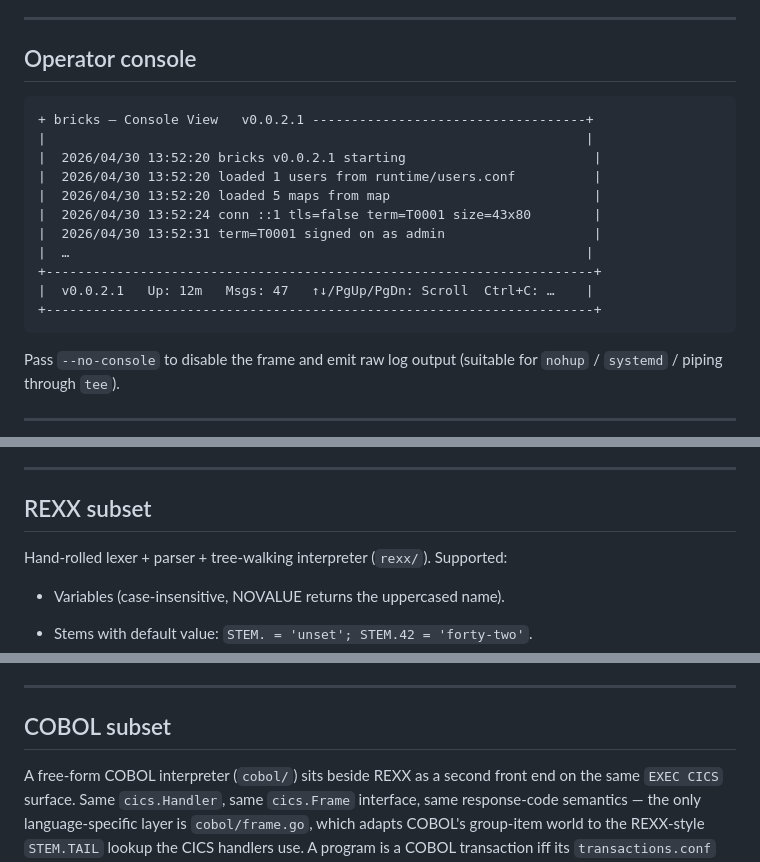
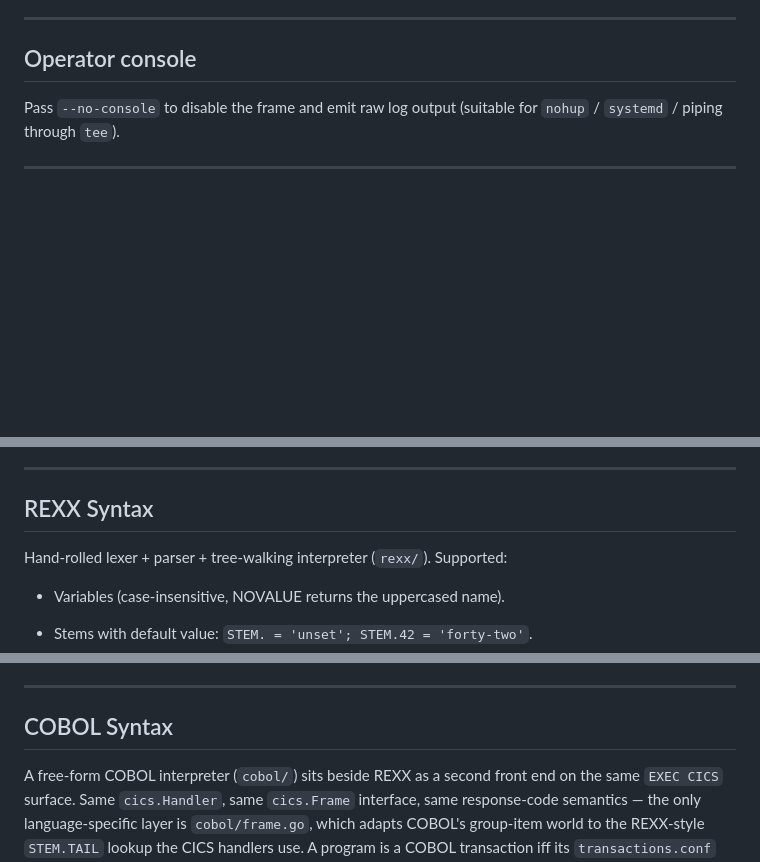
Before and after one commit to bennettpe/BRICKS_TS, a Markdown page: README.md, 3 parts joined by grey strips. GitHub-like rendering; blank space fills up the shorter version.

````diff
--- a/README.md
+++ b/README.md
@@ -401,21 +401,6 @@ transaction's Control Blocks and Performance screens (see below).
 
 ## Operator console
 
-
-```
-+ bricks — Console View   v0.0.2.1 -----------------------------------+
-|                                                                     |
-|  2026/04/30 13:52:20 bricks v0.0.2.1 starting                        |
-|  2026/04/30 13:52:20 loaded 1 users from runtime/users.conf          |
-|  2026/04/30 13:52:20 loaded 5 maps from map                          |
-|  2026/04/30 13:52:24 conn ::1 tls=false term=T0001 size=43x80        |
-|  2026/04/30 13:52:31 term=T0001 signed on as admin                   |
-|  …                                                                  |
-+----------------------------------------------------------------------+
-|  v0.0.2.1   Up: 12m   Msgs: 47   ↑↓/PgUp/PgDn: Scroll  Ctrl+C: …    |
-+----------------------------------------------------------------------+
-```
-
 Pass `--no-console` to disable the frame and emit raw log output
 (suitable for `nohup` / `systemd` / piping through `tee`).
 
@@ -537,7 +522,7 @@ be unique across the directory (case-insensitive).
 
 ---
 
-## REXX subset
+## REXX Syntax
 
 Hand-rolled lexer + parser + tree-walking interpreter (`rexx/`). Supported:
 
@@ -621,7 +606,7 @@ variable) silently writes the wrong tail. The convention used by
 
 ---
 
-## COBOL subset
+## COBOL Syntax
 
 A free-form COBOL interpreter (`cobol/`) sits beside REXX as a second
 front end on the same `EXEC CICS` surface. Same `cics.Handler`, same
````
